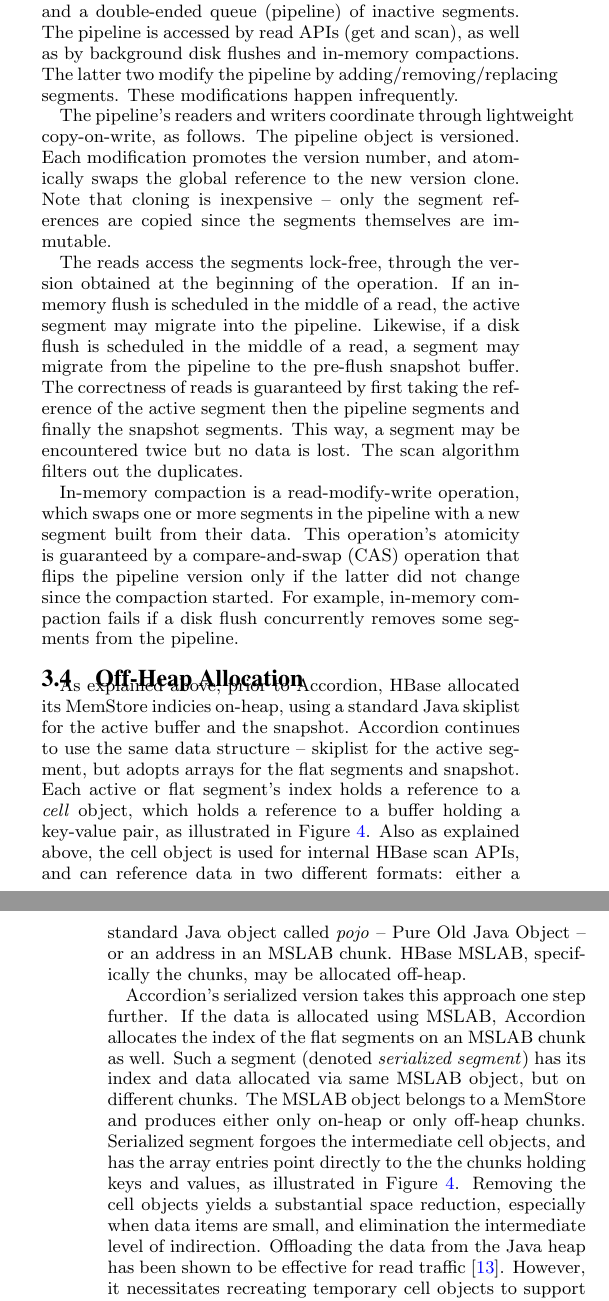
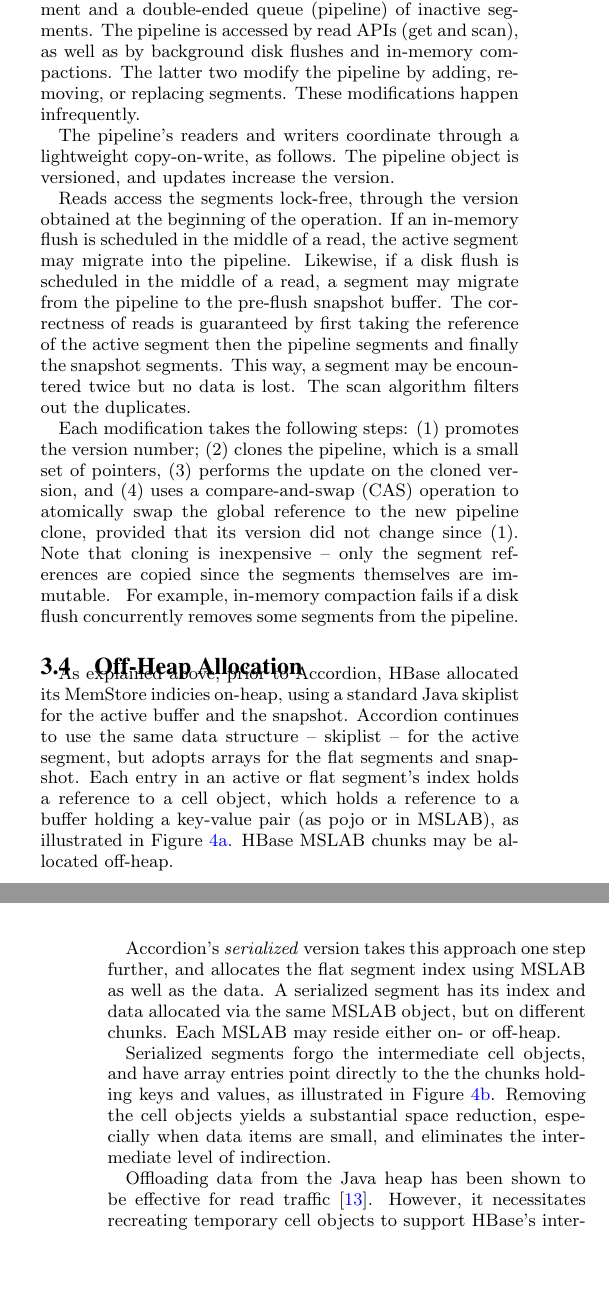
Before and after one commit to iditkeidar/Accordion, a LaTeX document (VLDB2018/accordion-main.tex, which reads VLDB2018/accordion.tex): two parts of the columns of pages 5 and 6 of 12, joined at a grey line, cut so that both start at the same text, the shorter picture padded with empty space. Compiled offline with pdfLaTeX.

Commit message:
recovering idit changes

```diff
--- a/VLDB2018/accordion.tex
+++ b/VLDB2018/accordion.tex
@@ -146,31 +150,39 @@ compactions become more important because the component is bigger and more space
 
 A compacting memstore is comprised of an active segment and a double-ended queue (pipeline) of inactive segments.
 The pipeline is accessed by read APIs (get and scan), as well as by background disk flushes and in-memory compactions.
-The latter two modify the pipeline by adding/removing/replacing segments. These modifications happen infrequently.
+The latter two modify the pipeline by adding, removing, or replacing segments. These modifications happen infrequently.
 
-The pipeline's readers and writers coordinate through lightweight copy-on-write, as follows. The pipeline object is versioned.
-Each modification promotes the version number, and atomically swaps the global reference to the new version clone. Note
-that cloning is inexpensive -- only the segment references are copied since the segments themselves are immutable.
+The pipeline's readers and writers coordinate through a lightweight copy-on-write, as follows.
+The pipeline object is versioned, and updates increase the version.
 
-The reads access the segments lock-free, through the version obtained at the beginning of the operation.
+Reads access the segments lock-free, through the version obtained at the beginning of the operation.
 If an in-memory flush is scheduled in the middle of a read, the active segment may migrate into the pipeline.
 Likewise, if a disk flush is scheduled in the middle of a read, a segment may migrate from the pipeline to the pre-flush snapshot buffer.
 The correctness of reads  is guaranteed by first taking the reference of the active segment then the pipeline segments and finally the snapshot segments. This way, a segment may be encountered twice but no data is
 lost. The scan algorithm filters out the duplicates.
 
+Each modification takes the following steps:
+(1) promotes the version number;
+(2) clones the pipeline, which is a small set of pointers,
+(3) performs the update on the cloned version, and
+(4) uses a compare-and-swap (CAS) operation to
+atomically swap the global reference to the new pipeline clone, provided that its  version did not change since (1).
+Note that cloning is inexpensive -- only the segment references are copied since the segments themselves are immutable.
+\remove{
 In-memory compaction is a read-modify-write operation, which swaps one or more segments in the pipeline
 with a new segment built from their data. This operation's atomicity is guaranteed by a compare-and-swap (CAS) operation
-that flips the pipeline version only if the latter did not change since the compaction started.  For example, in-memory
+that flips the pipeline version only if the latter did not change since the compaction started.
+}
+For example, in-memory
 compaction fails if a disk flush concurrently removes some segments from the pipeline.
 % (Section~\ref{ssec:overview}).
 
 
 \subsection{Off-Heap  Allocation} \label{ssec:offheap}
-As explained above, prior to \sys, HBase allocated its MemStore indicies on-heap, using a standard Java skiplist for the active buffer and the snapshot. \sys\ continues to use the same data structure -- skiplist for the active segment, but adopts arrays for the flat segments and snapshot.
-Each active or flat segment's index holds a reference to a \emph{cell} object, which holds a reference to a buffer holding a key-value pair,
-as illustrated in Figure~\ref{fig:on-heap}.
-Also as explained above, the cell object is used for internal HBase scan APIs, and can reference data in two different formats: either a standard Java object
-called \emph{pojo} -- Pure Old Java Object -- or an address in an MSLAB chunk. HBase MSLAB, specifically the chunks, may be allocated off-heap.
+As explained above, prior to \sys, HBase allocated its MemStore indicies on-heap, using a standard Java skiplist for the active buffer and the snapshot. \sys\ continues to use the same data structure -- skiplist -- for the active segment, but adopts arrays for the flat segments and snapshot.
+Each entry in an active or flat segment's index holds a reference to a cell object, which holds a reference to a buffer holding a key-value pair (as pojo or in MSLAB),
+as illustrated in Figure~\ref{fig:on-heap:flat}.
+HBase MSLAB chunks may be allocated off-heap.
 
 \begin{figure*}[tb]
 
@@ -192,10 +204,18 @@ called \emph{pojo} -- Pure Old Java Object -- or an address in an MSLAB chunk. H
 \end{figure*}
 
 
-\sys's serialized version takes this approach one step further. If the data is allocated using MSLAB, \sys\/ allocates the index of the flat segments on an MSLAB chunk as well. Such a segment (denoted \emph{serialized segment}) has its index and data allocated via same MSLAB object, but on different chunks. The MSLAB object belongs to a MemStore and produces either only on-heap or only off-heap chunks. Serialized segment forgoes the intermediate cell
-objects, and has the array entries point directly to the the chunks holding keys and values, as illustrated in Figure~\ref{fig:on-heap}.
+\sys's \emph{serialized} version takes this approach one step further, and allocates the flat segment index
+using MSLAB as well as the data.
+A serialized segment has its index and data allocated via the same MSLAB object, but on different chunks.
+Each MSLAB may reside either on- or off-heap.
+
+Serialized segments forgo the intermediate cell
+objects, and have array entries point directly to the the chunks holding keys and values, as illustrated in
+Figure~\ref{fig:on-heap:ser}.
 Removing the cell objects yields
-a substantial space reduction, especially when data items are small, and elimination the intermediate level of indirection. Offloading the data from the Java heap
+a substantial space reduction, especially when data items are small, and eliminates the intermediate level of indirection.
+
+Offloading  data from the Java heap
 has been shown to be effective for read traffic~\cite{alibabahbase}. However, it necessitates recreating temporary
 cell objects to support HBase's internal scan APIs. Nevertheless, such temporary objects consume  a small amount of space on-demand,
 and these objects are  deallocated rapidly, making them easier for the GC process to handle.
```
Also changed, not shown: VLDB2018/accordion.tex (28 more changed lines).
